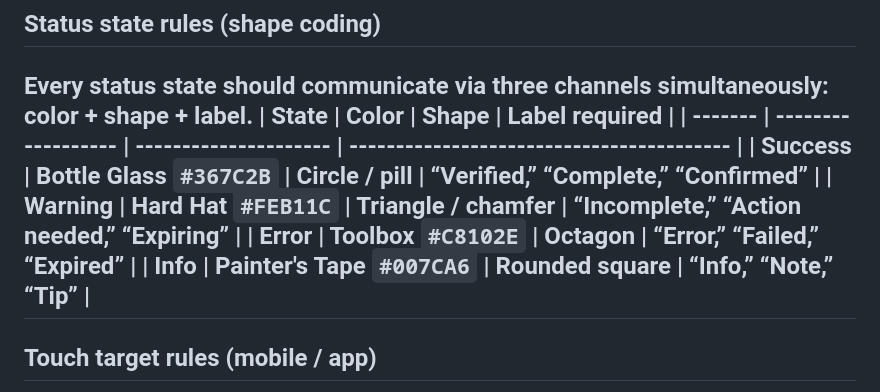
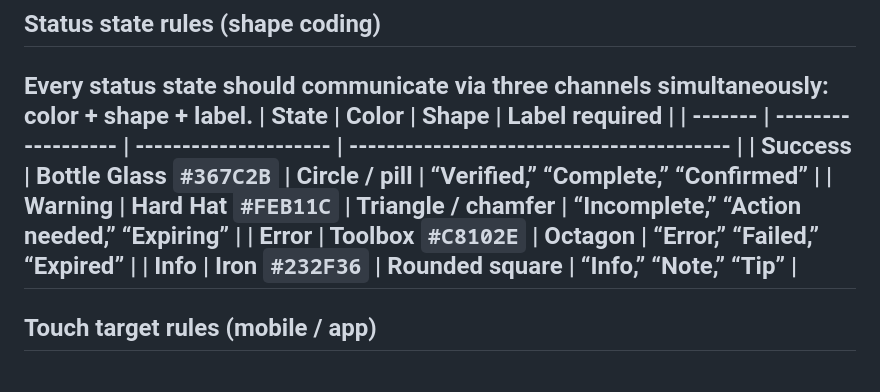
Before and after one commit to qiyoulu/skillit-bds, a Markdown page: rules/accessibility.md, the part around the change. Drawn GitHub-style.

```diff
--- a/rules/accessibility.md
+++ b/rules/accessibility.md
@@ -44,7 +44,7 @@ Every status state should communicate via three channels simultaneously: color +
 | Success | Bottle Glass `#367C2B`   | Circle / pill         | “Verified,” “Complete,” “Confirmed”       |
 | Warning | Hard Hat `#FEB11C` | Triangle / chamfer    | “Incomplete,” “Action needed,” “Expiring” |
 | Error   | Toolbox `#C8102E`  | Octagon            | “Error,” “Failed,” “Expired”              |
-| Info    | Painter's Tape `#007CA6`   | Rounded square        | “Info,” “Note,” “Tip”                     |
+| Info    | Iron `#232F36`  | Rounded square        | “Info,” “Note,” “Tip”                     |
 ---
 ## Touch target rules (mobile / app)
 - Minimum touch target size: `44px × 44px` (Apple HIG / WCAG 2.5.5).
```
Also changed, not shown: components/ui.md (+3 -4 lines).
